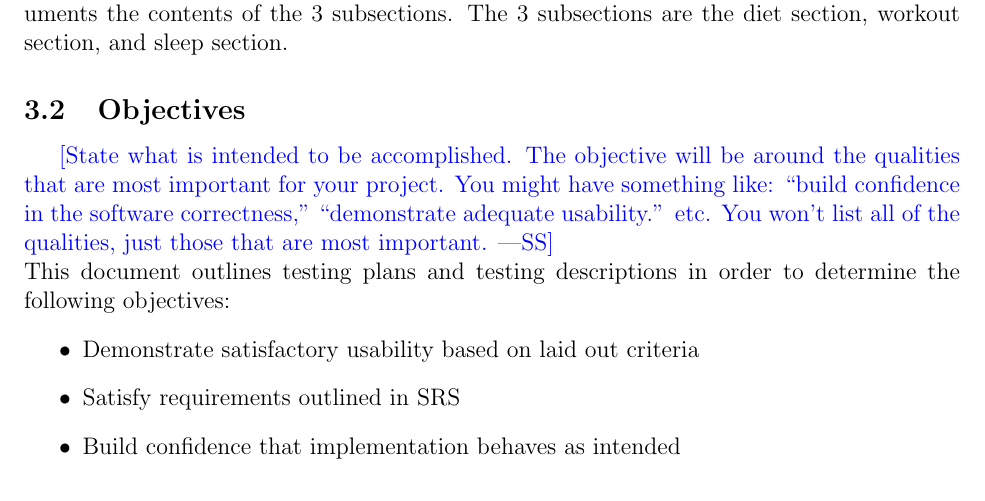
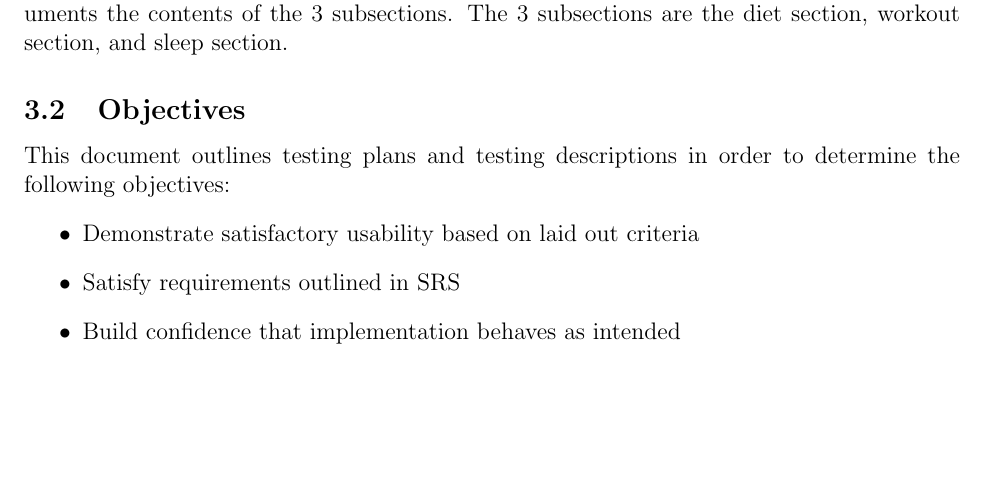
Before and after one commit to faiq-bokhari/REVITALIZE, a LaTeX document (docs/VnVPlan/VnVPlan.tex): part of page 6 of 31, cut so that both start at the same text, the shorter picture padded with empty space. Compiled offline with pdfLaTeX.

Commit message:
minor edits to general info

```diff
--- a/docs/VnVPlan/VnVPlan.tex
+++ b/docs/VnVPlan/VnVPlan.tex
@@ -89,12 +89,6 @@ urlcolor=blue
 \noindent This report describes the tests and validation that will be conducted on the REVITALIZE app. The REVITALIZE app is an all-in-one health and wellness app, comprised of 1 main section and 3 major subsections. The main section is a calendar which organizes and documents the contents of the 3 subsections. The 3 subsections are the diet section, workout section, and sleep section.
 
 \subsection{Objectives}
-
-\wss{State what is intended to be accomplished.  The objective will be around
-	the qualities that are most important for your project.  You might have
-	something like: ``build confidence in the software correctness,''
-	``demonstrate adequate usability.'' etc.  You won't list all of the qualities,
-	just those that are most important.}
 
 \noindent This document outlines testing plans and testing descriptions in order to determine the following objectives:
 \begin{itemize}
```
Also changed, not shown: docs/VnVPlan/VnVPlan.pdf.
